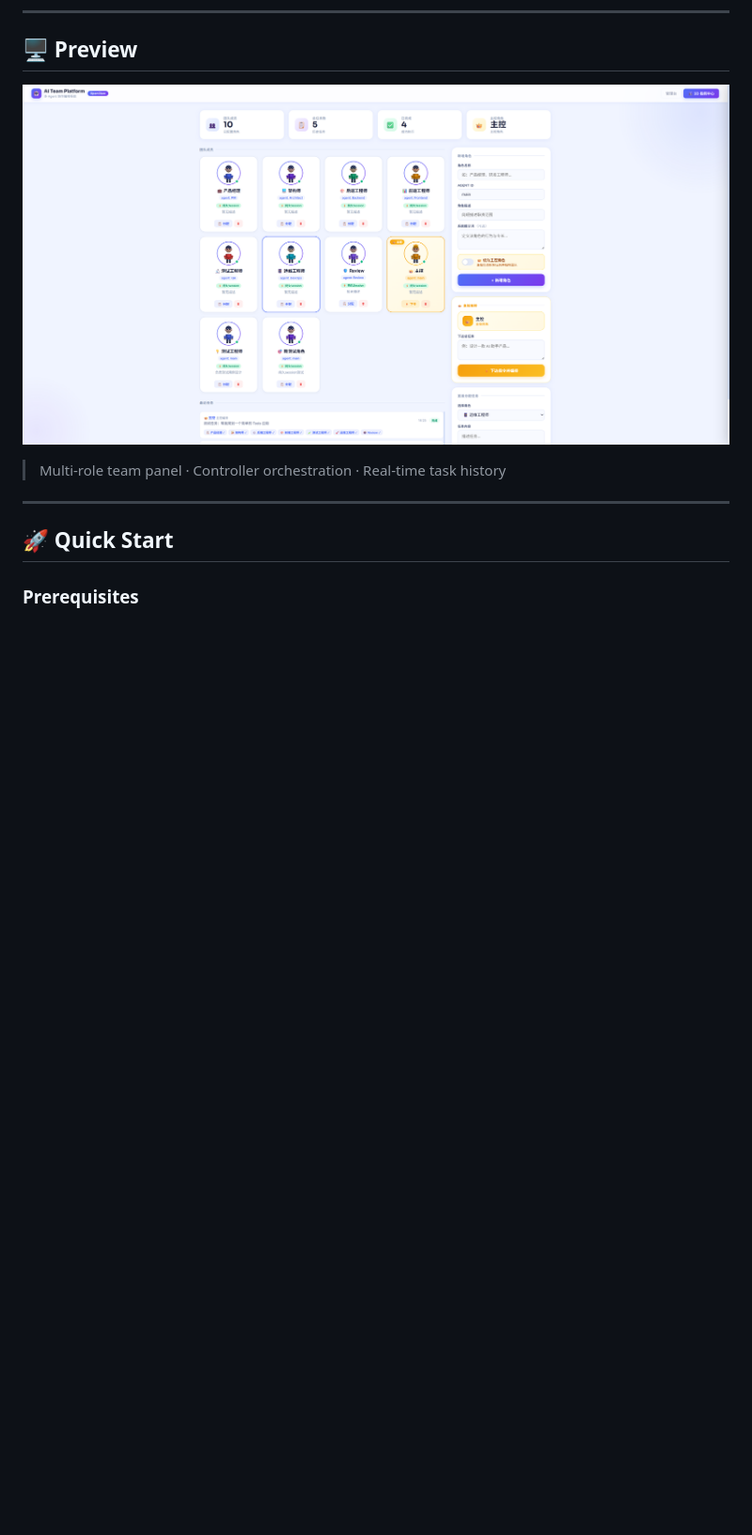
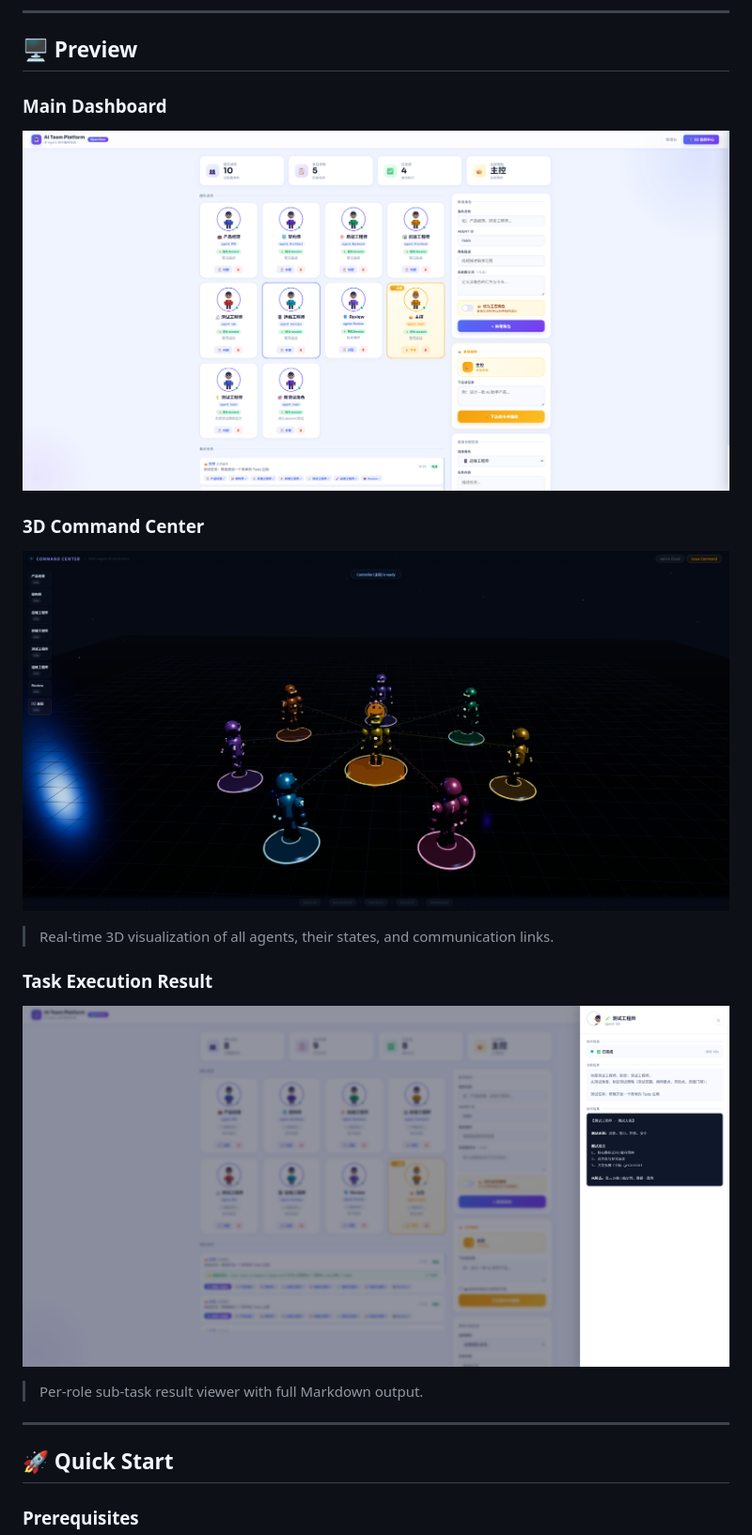
Before and after one commit to teng00123/ai_team_platform, a Markdown page: README.md, the part around the change printed below. Shown: that part at 94% size. Drawn GitHub-style; pictures changed too: docs/ai_team_command_center.png (added), docs/ai_team_task_result.png (added); blank space fills up the shorter version.

```diff
--- a/README.md
+++ b/README.md
@@ -27,9 +27,18 @@ English | [中文](./README.zh.md)
 
 ## 🖥️ Preview
 
-![AI Team Platform UI](docs/preview.png)
+### Main Dashboard
+![AI Team Platform – Main Dashboard](docs/preview.png)
 
-> Multi-role team panel · Controller orchestration · Real-time task history
+### 3D Command Center
+![AI Team Platform – 3D Command Center](docs/ai_team_command_center.png)
+
+> Real-time 3D visualization of all agents, their states, and communication links.
+
+### Task Execution Result
+![AI Team Platform – Task Result Drawer](docs/ai_team_task_result.png)
+
+> Per-role sub-task result viewer with full Markdown output.
 
 ---
 
```
Also changed, not shown: other parts of README.md (+11 -1 lines), CHANGELOG.md (+4 -0 lines), README.zh.md (+11 -2 lines).
